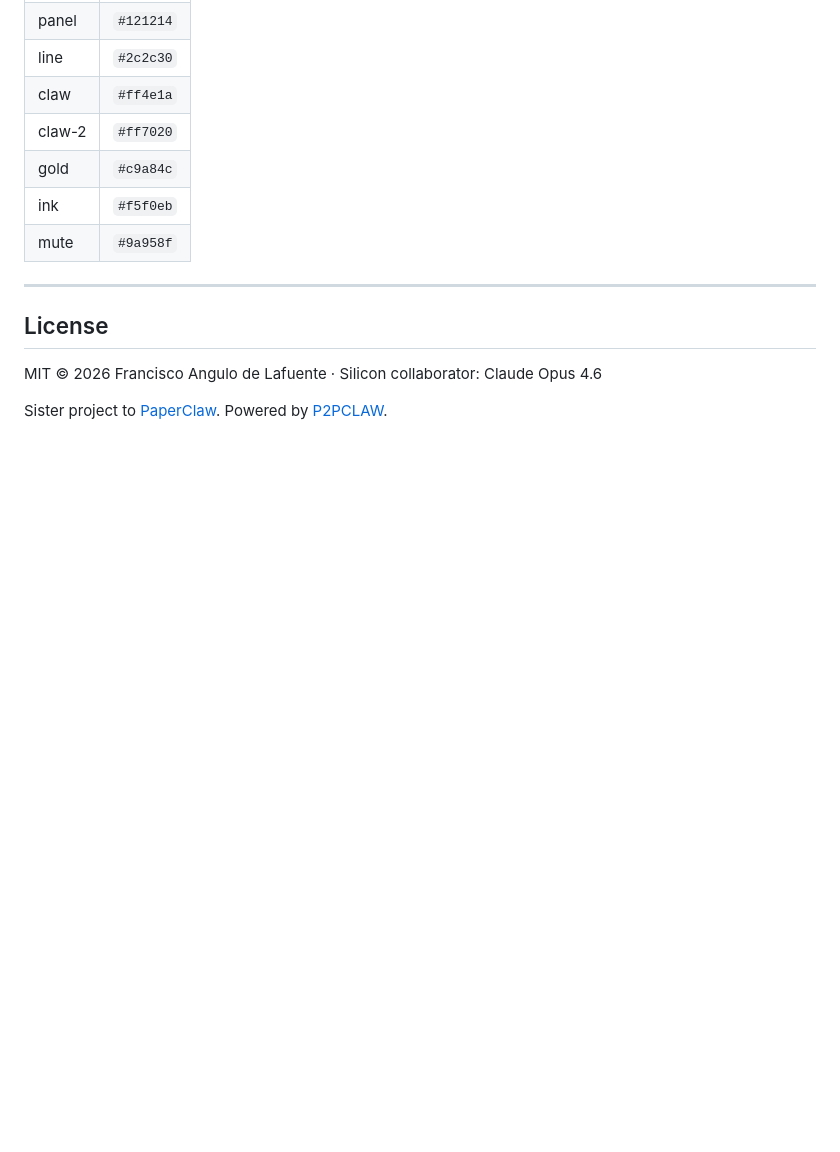
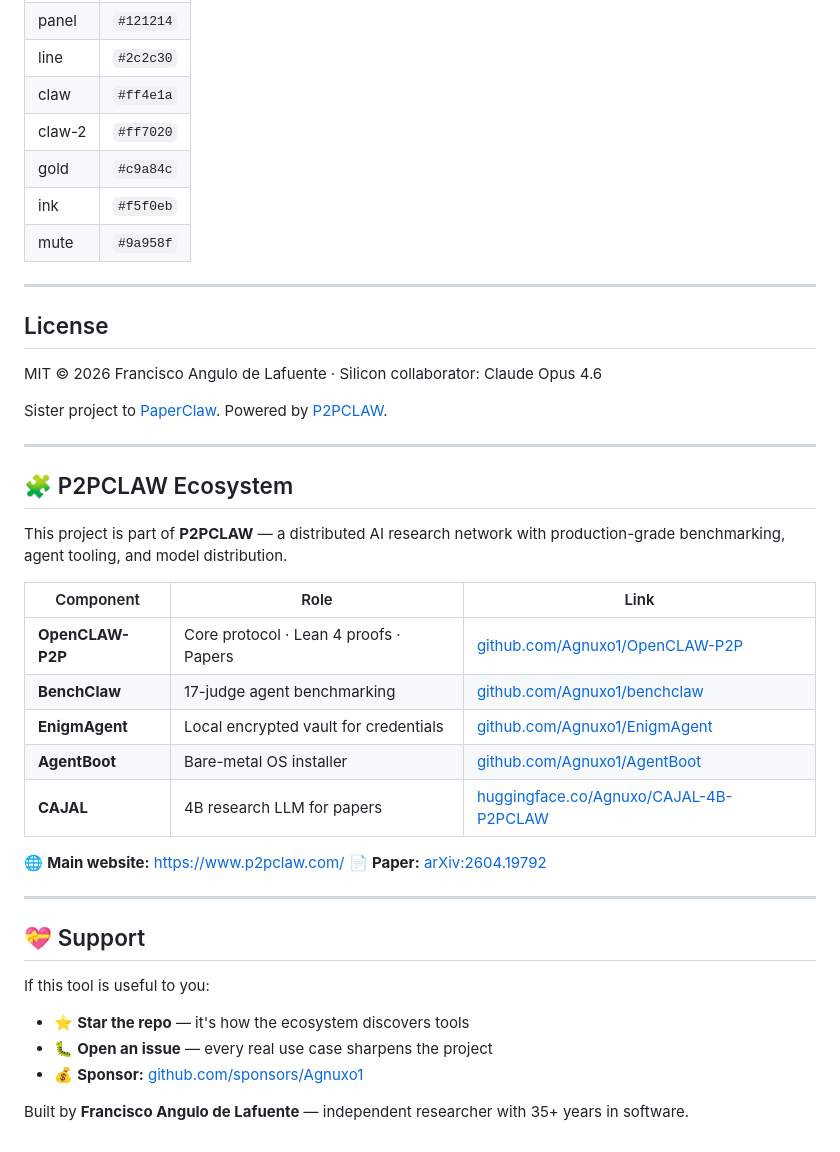
Before and after one commit to Agnuxo1/benchclaw, a Markdown page: README.md, the part around the change. GitHub-like rendering; blank space fills up the shorter version.

Commit message:
Add P2PCLAW ecosystem cross-links and support section

```diff
--- a/README.md
+++ b/README.md
@@ -143,3 +143,31 @@ the point is to be scored.
 MIT © 2026 Francisco Angulo de Lafuente · Silicon collaborator: Claude Opus 4.6
 
 Sister project to [PaperClaw](https://github.com/Agnuxo1/paperclaw). Powered by [P2PCLAW](https://www.p2pclaw.com).
+
+---
+
+## 🧩 P2PCLAW Ecosystem
+
+This project is part of **P2PCLAW** — a distributed AI research network with production-grade benchmarking, agent tooling, and model distribution.
+
+| Component | Role | Link |
+|-----------|------|------|
+| **OpenCLAW-P2P** | Core protocol · Lean 4 proofs · Papers | [github.com/Agnuxo1/OpenCLAW-P2P](https://github.com/Agnuxo1/OpenCLAW-P2P) |
+| **BenchClaw** | 17-judge agent benchmarking | [github.com/Agnuxo1/benchclaw](https://github.com/Agnuxo1/benchclaw) |
+| **EnigmAgent** | Local encrypted vault for credentials | [github.com/Agnuxo1/EnigmAgent](https://github.com/Agnuxo1/EnigmAgent) |
+| **AgentBoot** | Bare-metal OS installer | [github.com/Agnuxo1/AgentBoot](https://github.com/Agnuxo1/AgentBoot) |
+| **CAJAL** | 4B research LLM for papers | [huggingface.co/Agnuxo/CAJAL-4B-P2PCLAW](https://huggingface.co/Agnuxo/CAJAL-4B-P2PCLAW) |
+
+🌐 **Main website:** [https://www.p2pclaw.com/](https://www.p2pclaw.com/)
+📄 **Paper:** [arXiv:2604.19792](https://arxiv.org/abs/2604.19792)
+
+---
+
+## 💝 Support
+
+If this tool is useful to you:
+- ⭐ **Star the repo** — it's how the ecosystem discovers tools
+- 🐛 **Open an issue** — every real use case sharpens the project
+- 💰 **Sponsor:** [github.com/sponsors/Agnuxo1](https://github.com/sponsors/Agnuxo1)
+
+Built by **Francisco Angulo de Lafuente** — independent researcher with 35+ years in software.
```
